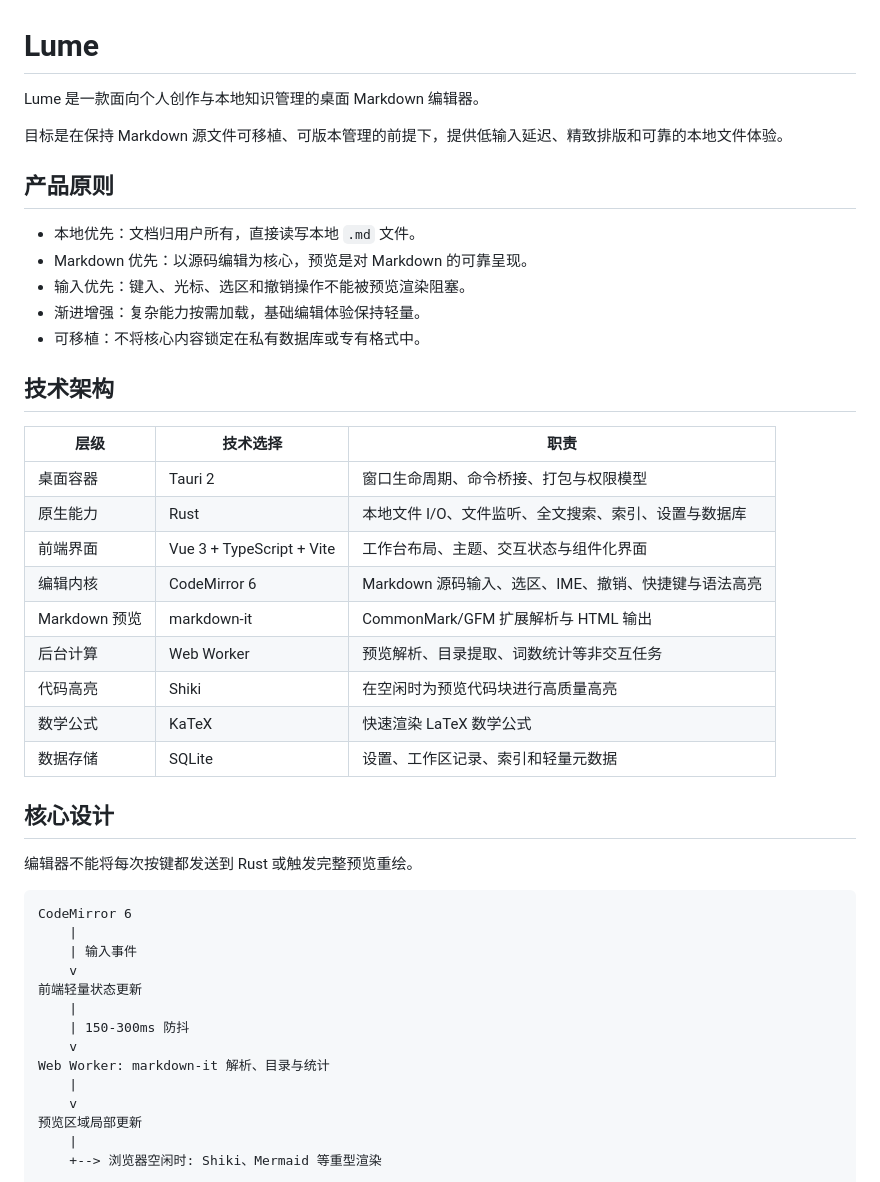
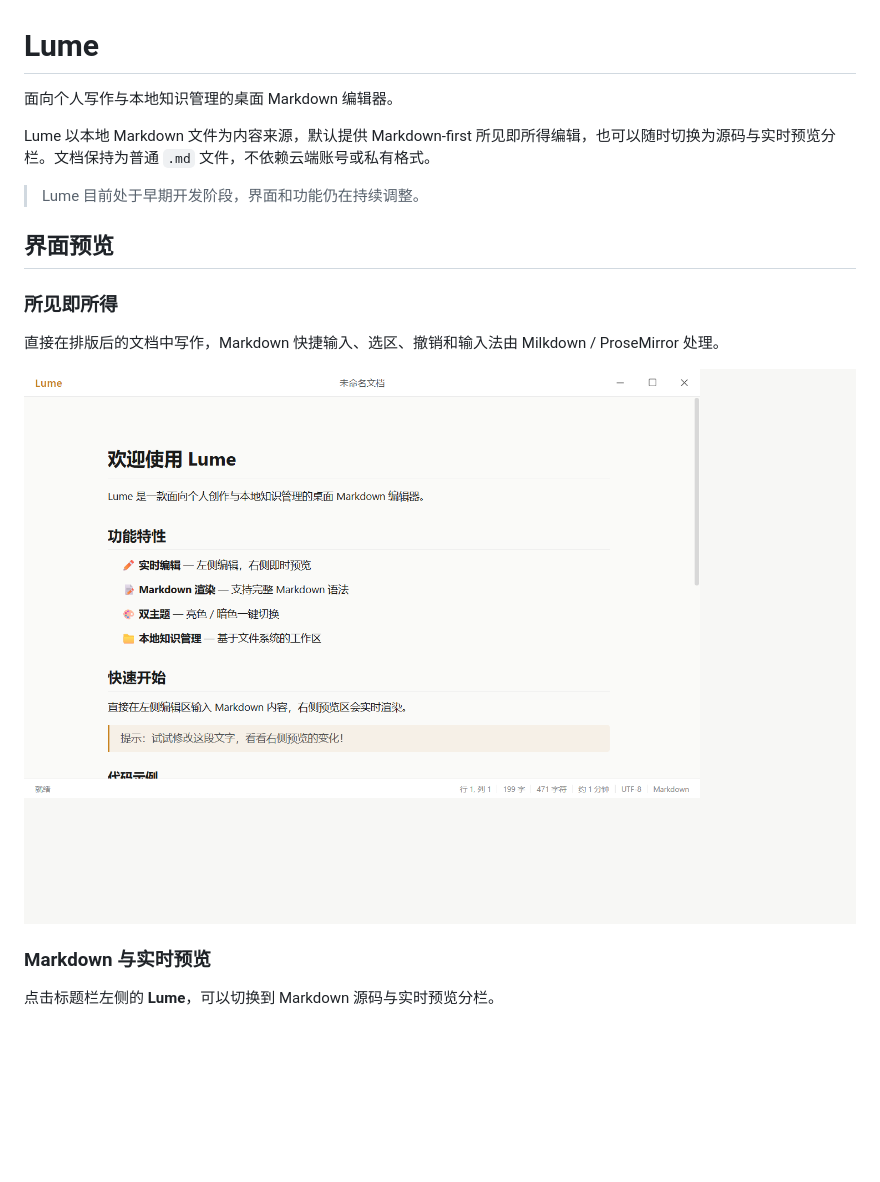
Before and after one commit to sh3yee/lume, a Markdown page: README.md, the part around one of its changes. Drawn GitHub-style; pictures changed too: docs/assets/lume-wysiwyg.png (added); blank space fills up the shorter version.

````diff
--- a/README.md
+++ b/README.md
@@ -1,48 +1,20 @@
 # Lume
 
-Lume 是一款面向个人创作与本地知识管理的桌面 Markdown 编辑器。
+面向个人写作与本地知识管理的桌面 Markdown 编辑器。
 
-目标是在保持 Markdown 源文件可移植、可版本管理的前提下，提供低输入延迟、精致排版和可靠的本地文件体验。
+Lume 以本地 Markdown 文件为内容来源，默认提供 Markdown-first 所见即所得编辑，也可以随时切换为源码与实时预览分栏。文档保持为普通 `.md` 文件，不依赖云端账号或私有格式。
 
-## 产品原则
+> Lume 目前处于早期开发阶段，界面和功能仍在持续调整。
 
-- 本地优先：文档归用户所有，直接读写本地 `.md` 文件。
-- Markdown 优先：以源码编辑为核心，预览是对 Markdown 的可靠呈现。
-- 输入优先：键入、光标、选区和撤销操作不能被预览渲染阻塞。
-- 渐进增强：复杂能力按需加载，基础编辑体验保持轻量。
-- 可移植：不将核心内容锁定在私有数据库或专有格式中。
+## 界面预览
 
-## 技术架构
+### 所见即所得
 
-| 层级 | 技术选择 | 职责 |
-| --- | --- | --- |
-| 桌面容器 | Tauri 2 | 窗口生命周期、命令桥接、打包与权限模型 |
-| 原生能力 | Rust | 本地文件 I/O、文件监听、全文搜索、索引、设置与数据库 |
-| 前端界面 | Vue 3 + TypeScript + Vite | 工作台布局、主题、交互状态与组件化界面 |
-| 编辑内核 | CodeMirror 6 | Markdown 源码输入、选区、IME、撤销、快捷键与语法高亮 |
-| Markdown 预览 | markdown-it | CommonMark/GFM 扩展解析与 HTML 输出 |
-| 后台计算 | Web Worker | 预览解析、目录提取、词数统计等非交互任务 |
-| 代码高亮 | Shiki | 在空闲时为预览代码块进行高质量高亮 |
-| 数学公式 | KaTeX | 快速渲染 LaTeX 数学公式 |
-| 数据存储 | SQLite | 设置、工作区记录、索引和轻量元数据 |
+直接在排版后的文档中写作，Markdown 快捷输入、选区、撤销和输入法由 Milkdown / ProseMirror 处理。
 
-## 核心设计
+![Lume 所见即所得编辑模式](docs/assets/lume-wysiwyg.png)
 
-编辑器不能将每次按键都发送到 Rust 或触发完整预览重绘。
+### Markdown 与实时预览
 
-```text
-CodeMirror 6
-    |
-    | 输入事件
-    v
-前端轻量状态更新
-    |
-    | 150-300ms 防抖
-    v
-Web Worker: markdown-it 解析、目录与统计
-    |
-    v
-预览区域局部更新
-    |
-    +--> 浏览器空闲时: Shiki、Mermaid 等重型渲染
+点击标题栏左侧的 **Lume**，可以切换到 Markdown 源码与实时预览分栏。
 
````
Also changed, not shown: other parts of README.md (+59 -103 lines), docs/roadmap.md (added, +130 -0 lines), docs/assets/lume-split-view.png (added).
